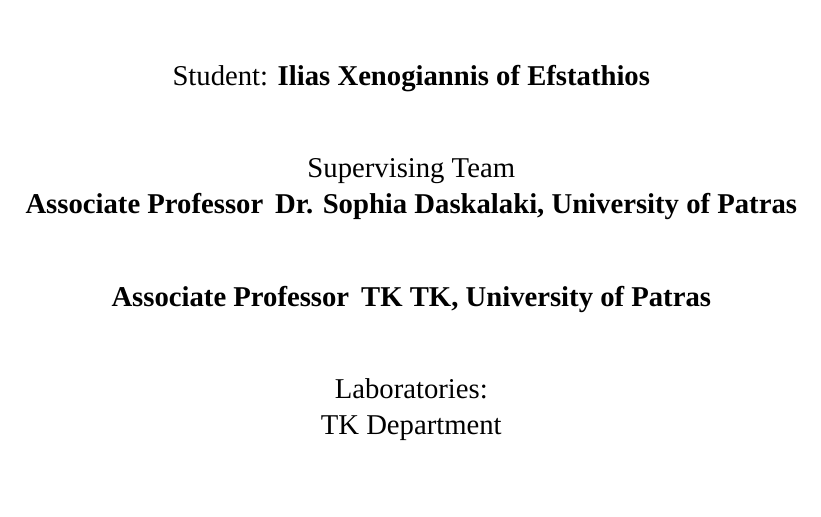
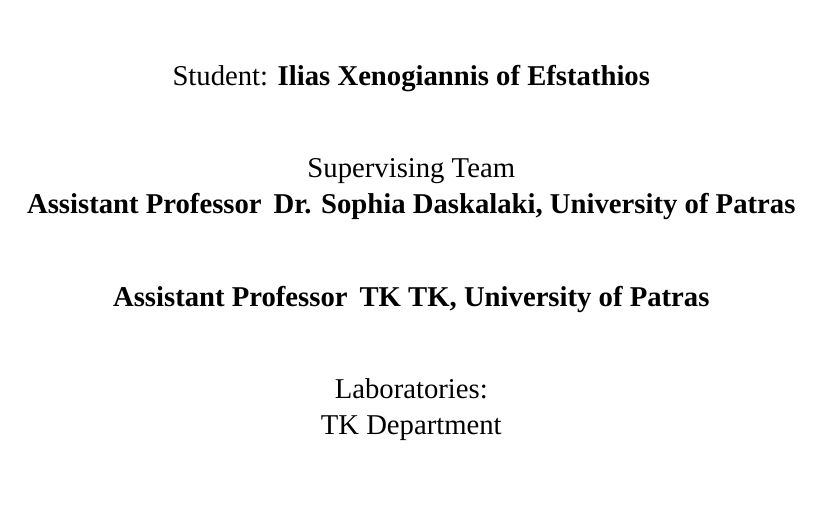
Before and after one commit to ilias1111/box-office-prediction, a LaTeX thesis (Report/latex/main.tex): part of page 7 of 39, cut so that both start at the same text. Compiled offline with XeLaTeX; a missing font is replaced by an installed copy or a similar font.

Commit message:
Fix title

```diff
--- a/Report/latex/main.tex
+++ b/Report/latex/main.tex
@@ -29,15 +29,15 @@
 \newcommand{\monthyear}{Dec 2023}
 
 \newcommand{\supname}{Dr. Sophia Daskalaki}
-\newcommand{\suptitle}{Associate Professor}
+\newcommand{\suptitle}{Assistant Professor}
 \newcommand{\supuni}{University of Patras}
 
 \newcommand{\cosupname}{TK TK}
-\newcommand{\cosuptitle}{Associate Professor}
+\newcommand{\cosuptitle}{Assistant Professor}
 \newcommand{\cosupuni}{University of Patras}
 
 \newcommand{\headofdivision}{TK}
-\newcommand{\headofdivisiontitle}{Associate Professor}
+\newcommand{\headofdivisiontitle}{Assistant Professor}
 
 \author{\me}
 
```
